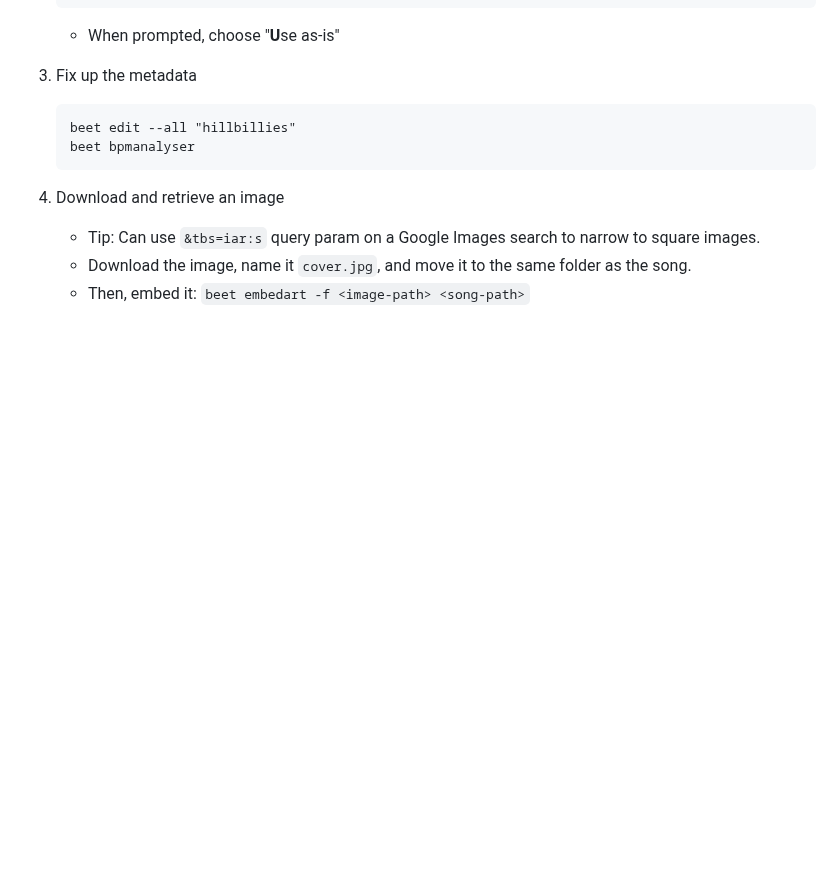
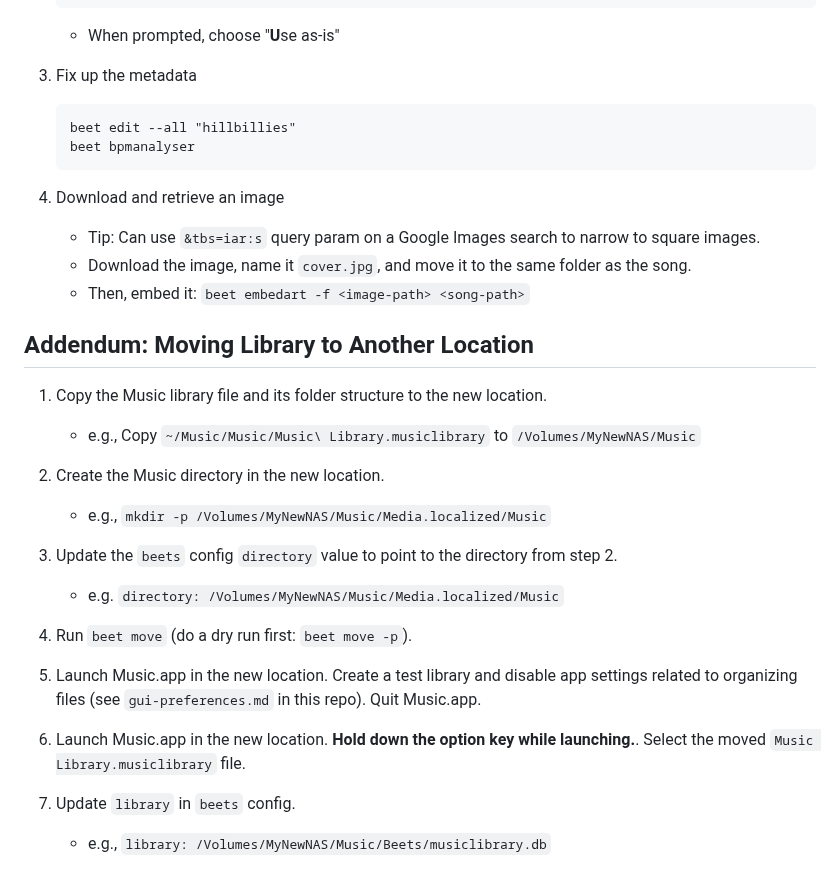
Before and after one commit to alechemy/dotfiles-fish, a Markdown page: beets/README.md, the part around the change. Rendered like a GitHub page; blank space fills up the shorter version.

Commit message:
update beets README

```diff
--- a/beets/README.md
+++ b/beets/README.md
@@ -134,3 +134,27 @@ Prerequisite: `brew install youtube-dl atomicparsley`
    - Tip: Can use `&tbs=iar:s` query param on a Google Images search to narrow to square images.
    - Download the image, name it `cover.jpg`, and move it to the same folder as the song.
    - Then, embed it: `beet embedart -f <image-path> <song-path>`
+
+## Addendum: Moving Library to Another Location
+
+1. Copy the Music library file and its folder structure to the new location.
+
+   - e.g., Copy `~/Music/Music/Music\ Library.musiclibrary` to `/Volumes/MyNewNAS/Music`
+
+2. Create the Music directory in the new location.
+
+   - e.g., `mkdir -p /Volumes/MyNewNAS/Music/Media.localized/Music`
+
+3. Update the `beets` config `directory` value to point to the directory from step 2.
+
+   - e.g. `directory: /Volumes/MyNewNAS/Music/Media.localized/Music`
+
+4. Run `beet move` (do a dry run first: `beet move -p`).
+
+5. Launch Music.app in the new location. Create a test library and disable app settings related to organizing files (see `gui-preferences.md` in this repo). Quit Music.app.
+
+6. Launch Music.app in the new location. **Hold down the option key while launching.**. Select the moved `Music Library.musiclibrary` file.
+
+7. Update `library` in `beets` config.
+
+   - e.g., `library: /Volumes/MyNewNAS/Music/Beets/musiclibrary.db`
```
